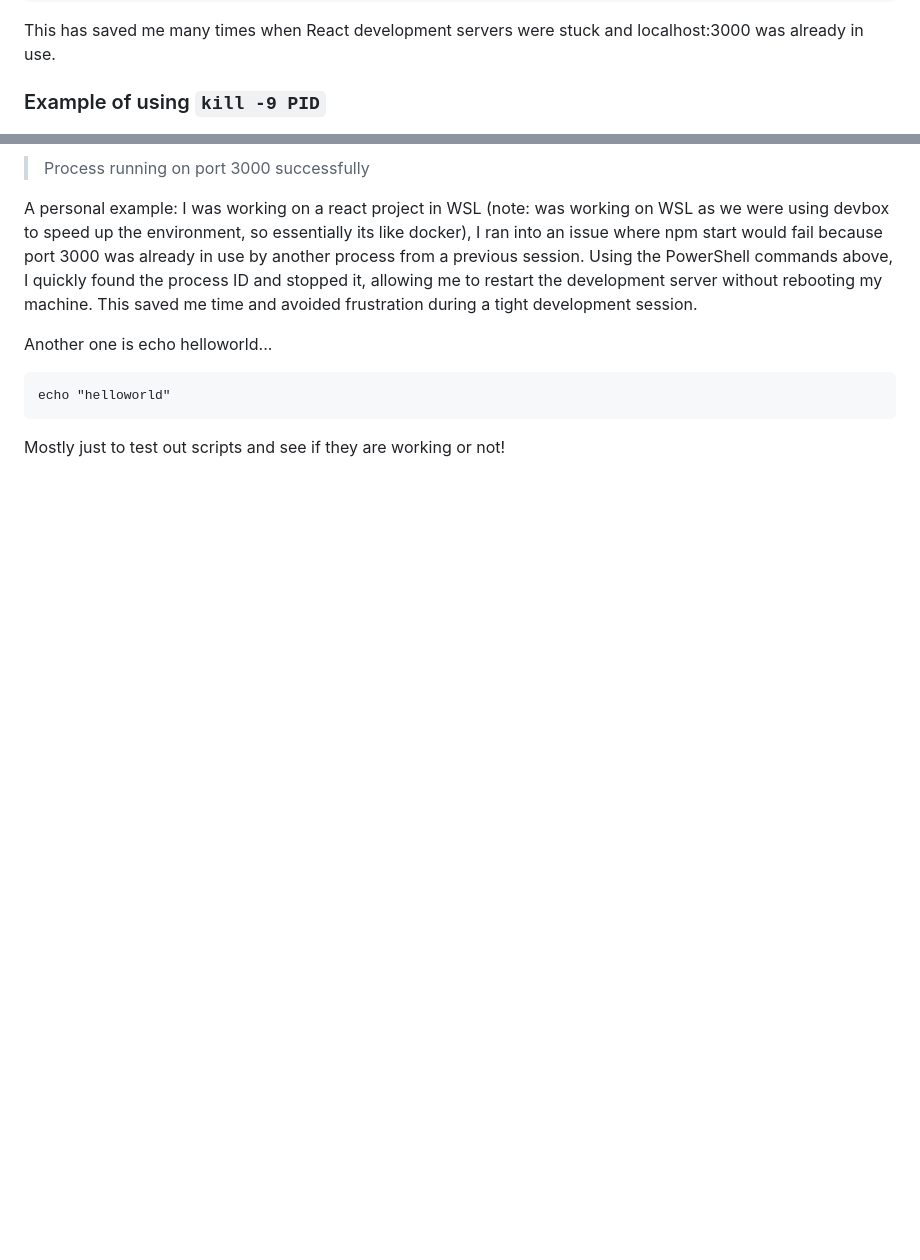
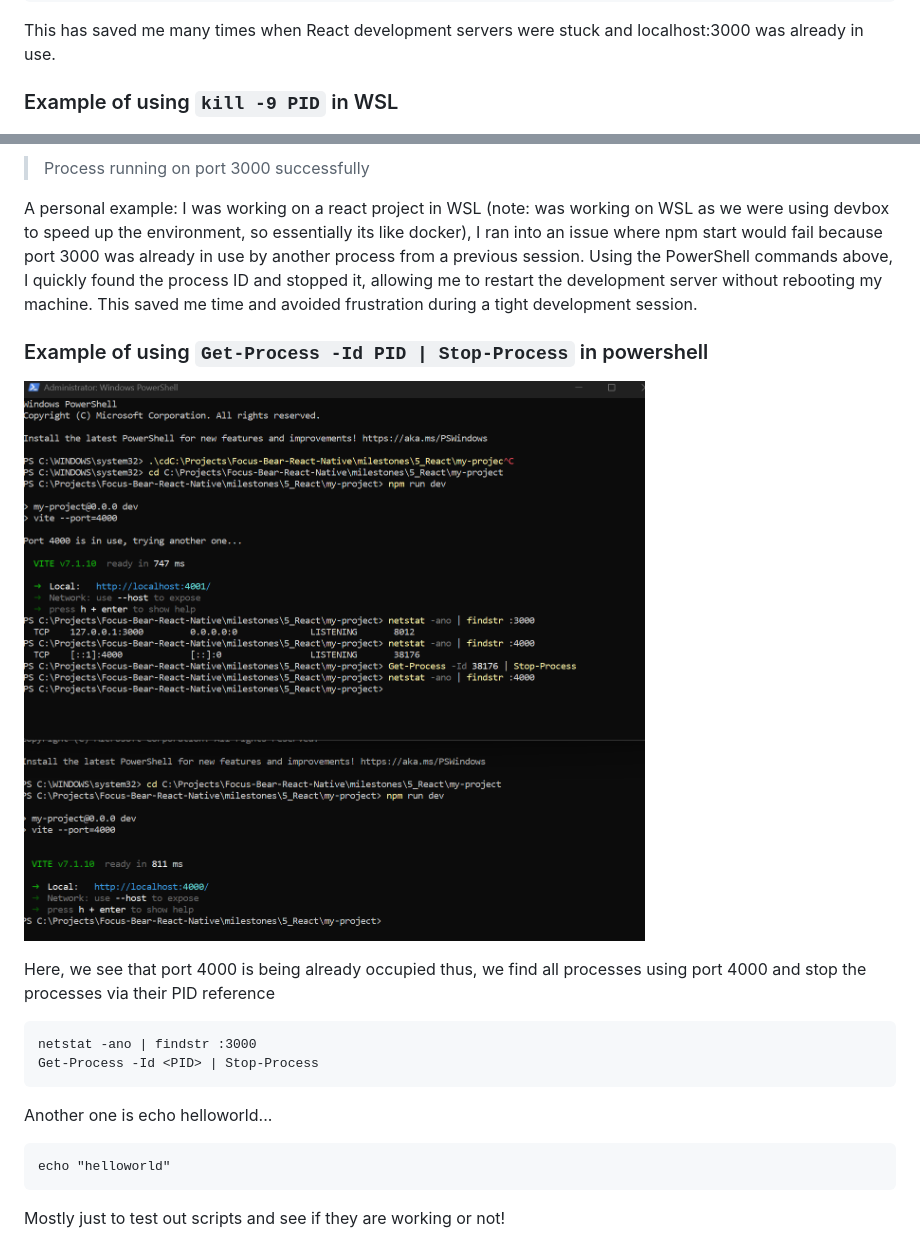
Before and after one commit to StuvanFIT/Focus-Bear-React-Native, a Markdown page: milestones/2_Development_Tools/terminal_knowledge.md, 2 parts joined by grey strips. GitHub-like rendering; pictures changed too: milestones/Images/powerShellPort3000Issue.png (added); blank space fills up the shorter version.

Commit message:
fix: add powershell example screenshot

````diff
--- a/milestones/2_Development_Tools/terminal_knowledge.md
+++ b/milestones/2_Development_Tools/terminal_knowledge.md
@@ -31,7 +31,7 @@ Get-Process -Id <PID> | Stop-Process
 
 This has saved me many times when React development servers were stuck and localhost:3000 was already in use.
 
-### Example of using `kill -9 PID`
+### Example of using `kill -9 PID` in WSL
 
 ![alt text](../Images/port3000Issue1.png)
 
@@ -51,6 +51,17 @@ This has saved me many times when React development servers were stuck and local
 
 A personal example: I was working on a react project in WSL (note: was working on WSL as we were using devbox to speed up the environment, so essentially its like docker), I ran into an issue where npm start would fail because port 3000 was already in use by another process from a previous session. Using the PowerShell commands above, I quickly found the process ID and stopped it, allowing me to restart the development server without rebooting my machine. This saved me time and avoided frustration during a tight development session.
 
+### Example of using `Get-Process -Id PID | Stop-Process` in powershell
+
+![alt text](../Images/powerShellPort3000Issue.png)
+
+Here, we see that port 4000 is being already occupied thus, we find all processes using port 4000 and stop the processes via their PID reference
+
+```
+netstat -ano | findstr :3000
+Get-Process -Id <PID> | Stop-Process
+```
+
 Another one is echo helloworld...
 
 ```
````
Also changed, not shown: 1 other file.
